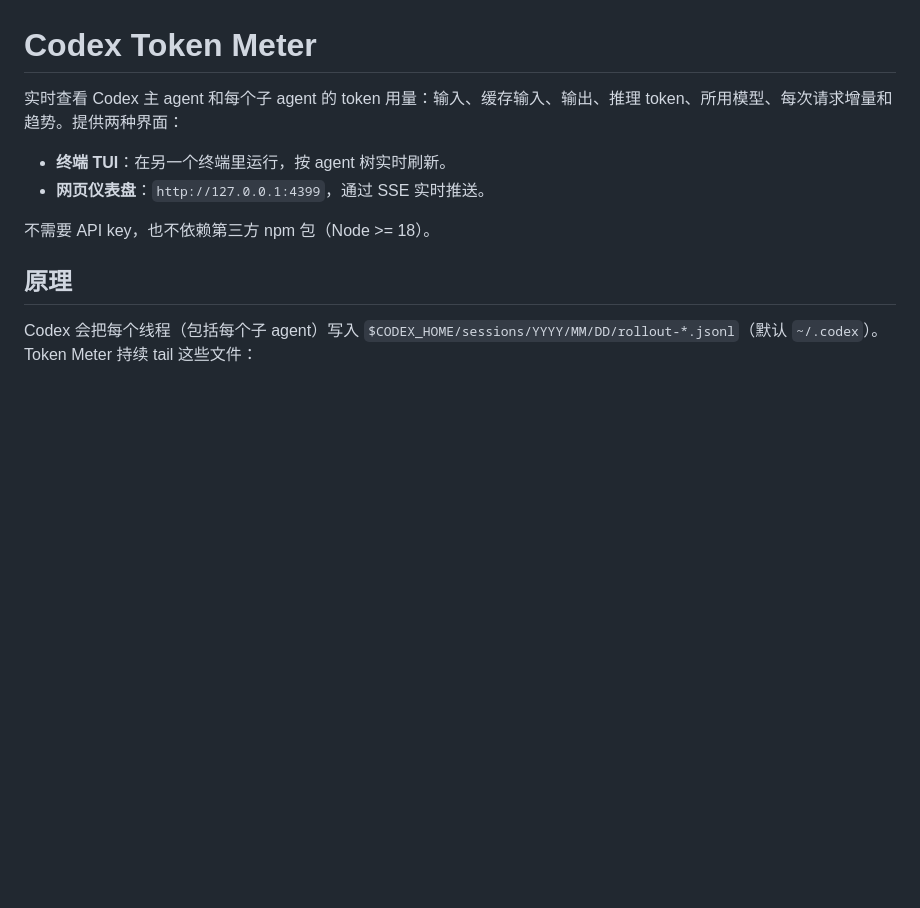
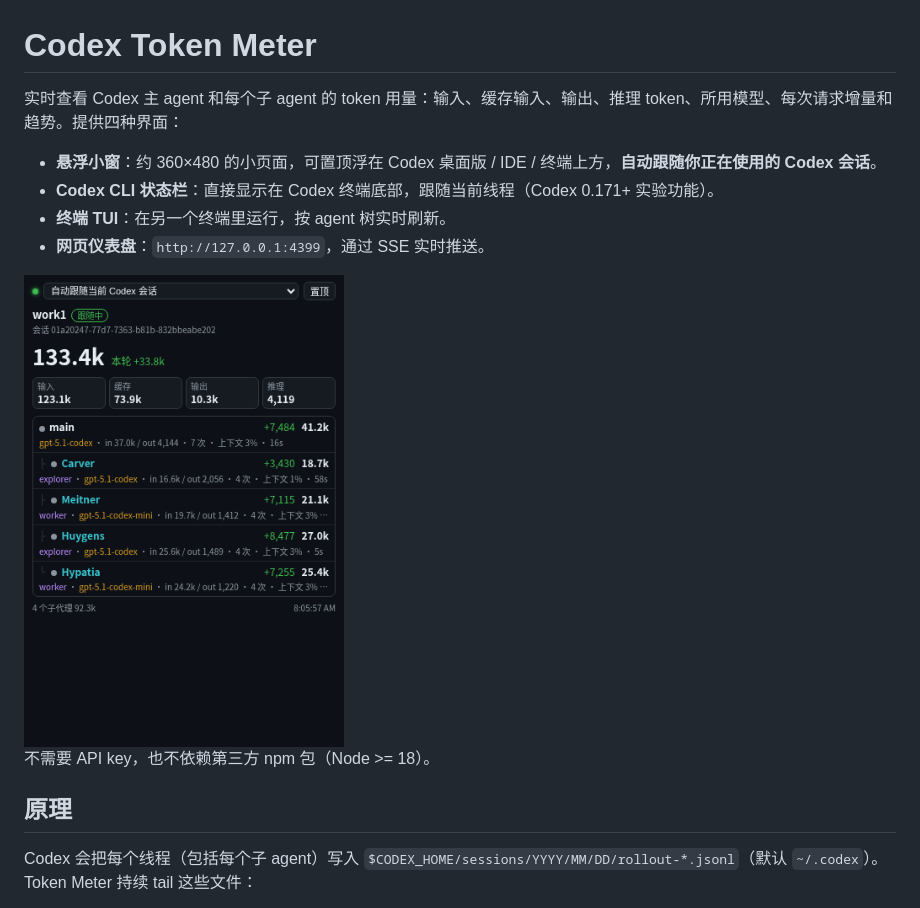
Before and after one commit to 1024971823/codex-token-meter, a Markdown page: README.md, the part around one of its changes. GitHub-like rendering; pictures changed too: docs/mini-window.png (added); blank space fills up the shorter version.

Commit message:
Floating mini window that follows the active Codex session, Codex CLI statusline via MCP
Co-Authored-By: Devin AI <158243242+devin-ai-integration[bot]@users.noreply.github.com>

```diff
--- a/README.md
+++ b/README.md
@@ -1,9 +1,13 @@
 # Codex Token Meter
 
-实时查看 Codex 主 agent 和每个子 agent 的 token 用量：输入、缓存输入、输出、推理 token、所用模型、每次请求增量和趋势。提供两种界面：
+实时查看 Codex 主 agent 和每个子 agent 的 token 用量：输入、缓存输入、输出、推理 token、所用模型、每次请求增量和趋势。提供四种界面：
 
+- **悬浮小窗**：约 360×480 的小页面，可置顶浮在 Codex 桌面版 / IDE / 终端上方，**自动跟随你正在使用的 Codex 会话**。
+- **Codex CLI 状态栏**：直接显示在 Codex 终端底部，跟随当前线程（Codex 0.171+ 实验功能）。
 - **终端 TUI**：在另一个终端里运行，按 agent 树实时刷新。
 - **网页仪表盘**：`http://127.0.0.1:4399`，通过 SSE 实时推送。
+
+<img src="docs/mini-window.png" width="320" alt="悬浮小窗">
 
 不需要 API key，也不依赖第三方 npm 包（Node >= 18）。
 
```
Also changed, not shown: other parts of README.md (+31 -2 lines), 11 other files.
